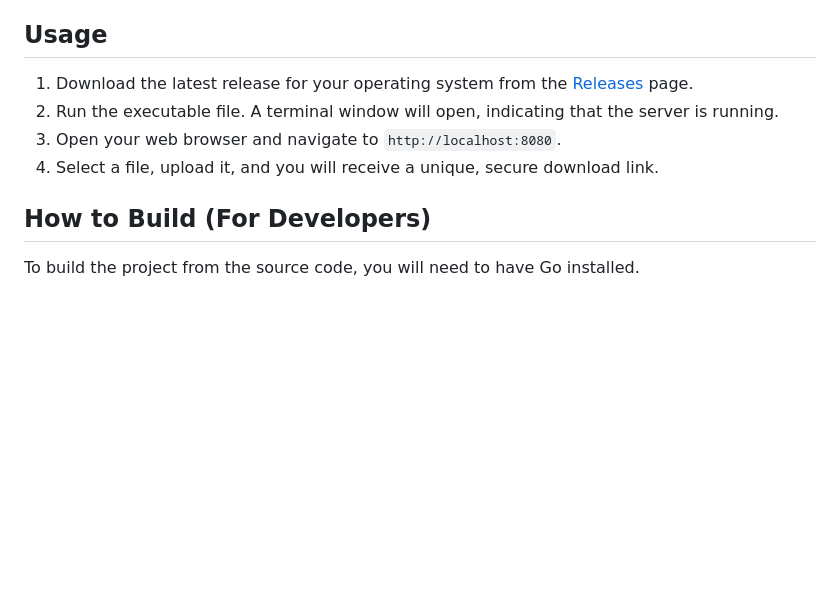
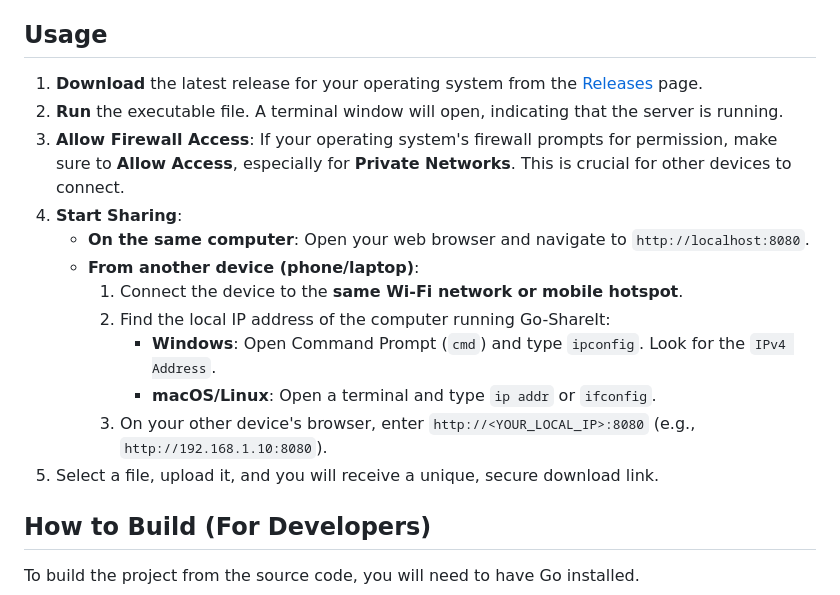
Before and after one commit to 0xReLogic/Go-ShareIt, a Markdown page: README.md, the part around the change. Rendered like a GitHub page; blank space fills up the shorter version.

```diff
--- a/README.md
+++ b/README.md
@@ -32,10 +32,18 @@ Go-ShareIt is a lightweight, local-first file sharing application built entirely
 
 ## Usage
 
-1.  Download the latest release for your operating system from the [Releases](https://github.com/0xReLogic/Go-ShareIt/releases) page.
-2.  Run the executable file. A terminal window will open, indicating that the server is running.
-3.  Open your web browser and navigate to `http://localhost:8080`.
-4.  Select a file, upload it, and you will receive a unique, secure download link.
+1.  **Download** the latest release for your operating system from the [Releases](https://github.com/0xReLogic/Go-ShareIt/releases) page.
+2.  **Run** the executable file. A terminal window will open, indicating that the server is running.
+3.  **Allow Firewall Access**: If your operating system's firewall prompts for permission, make sure to **Allow Access**, especially for **Private Networks**. This is crucial for other devices to connect.
+4.  **Start Sharing**:
+    -   **On the same computer**: Open your web browser and navigate to `http://localhost:8080`.
+    -   **From another device (phone/laptop)**:
+        1.  Connect the device to the **same Wi-Fi network or mobile hotspot**.
+        2.  Find the local IP address of the computer running Go-ShareIt:
+            -   **Windows**: Open Command Prompt (`cmd`) and type `ipconfig`. Look for the `IPv4 Address`.
+            -   **macOS/Linux**: Open a terminal and type `ip addr` or `ifconfig`.
+        3.  On your other device's browser, enter `http://<YOUR_LOCAL_IP>:8080` (e.g., `http://192.168.1.10:8080`).
+5.  Select a file, upload it, and you will receive a unique, secure download link.
 
 ## How to Build (For Developers)
 
```
